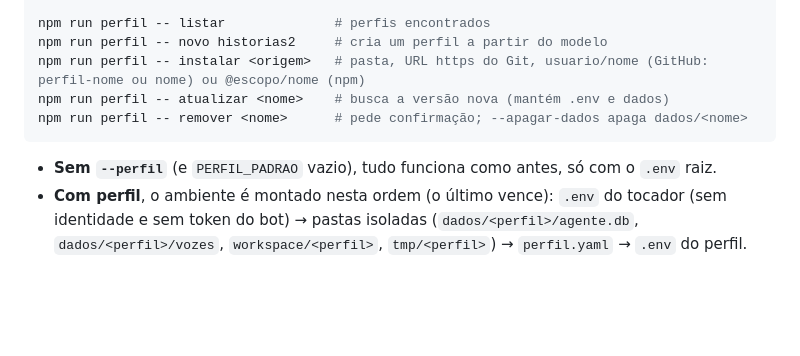
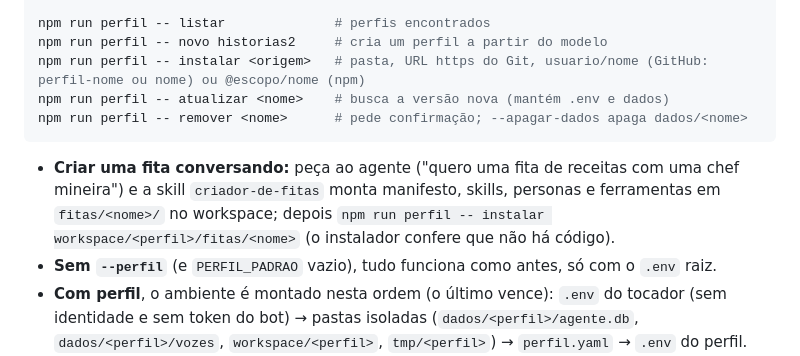
Before and after one commit to AgentesInteligentesT4-Grupo7/K7, a Markdown page: README.md, the part around the change. GitHub-like rendering; blank space fills up the shorter version.

Commit message:
Skill criador-de-fitas: monta uma fita nova conversando, pronta para instalar
Co-Authored-By: Claude Opus 5.5 <noreply@anthropic.com>

````diff
--- a/README.md
+++ b/README.md
@@ -133,6 +133,9 @@ npm run perfil -- atualizar <nome>    # busca a versão nova (mantém .env e dad
 npm run perfil -- remover <nome>      # pede confirmação; --apagar-dados apaga dados/<nome>
 ```
 
+- **Criar uma fita conversando:** peça ao agente ("quero uma fita de receitas com uma chef mineira") e a skill
+  `criador-de-fitas` monta manifesto, skills, personas e ferramentas em `fitas/<nome>/` no workspace; depois
+  `npm run perfil -- instalar workspace/<perfil>/fitas/<nome>` (o instalador confere que não há código).
 - **Sem `--perfil`** (e `PERFIL_PADRAO` vazio), tudo funciona como antes, só com o `.env` raiz.
 - **Com perfil**, o ambiente é montado nesta ordem (o último vence): `.env` do tocador (sem identidade e sem
   token do bot) → pastas isoladas (`dados/<perfil>/agente.db`, `dados/<perfil>/vozes`, `workspace/<perfil>`,
````
Also changed, not shown: 1 other file.
